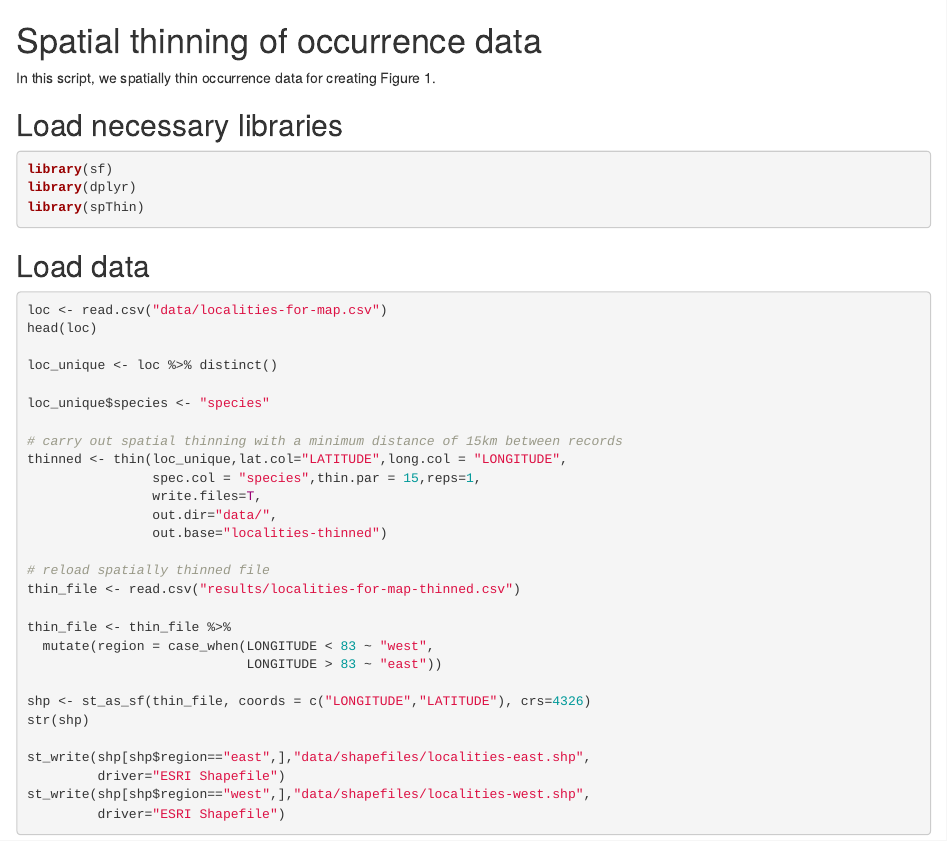
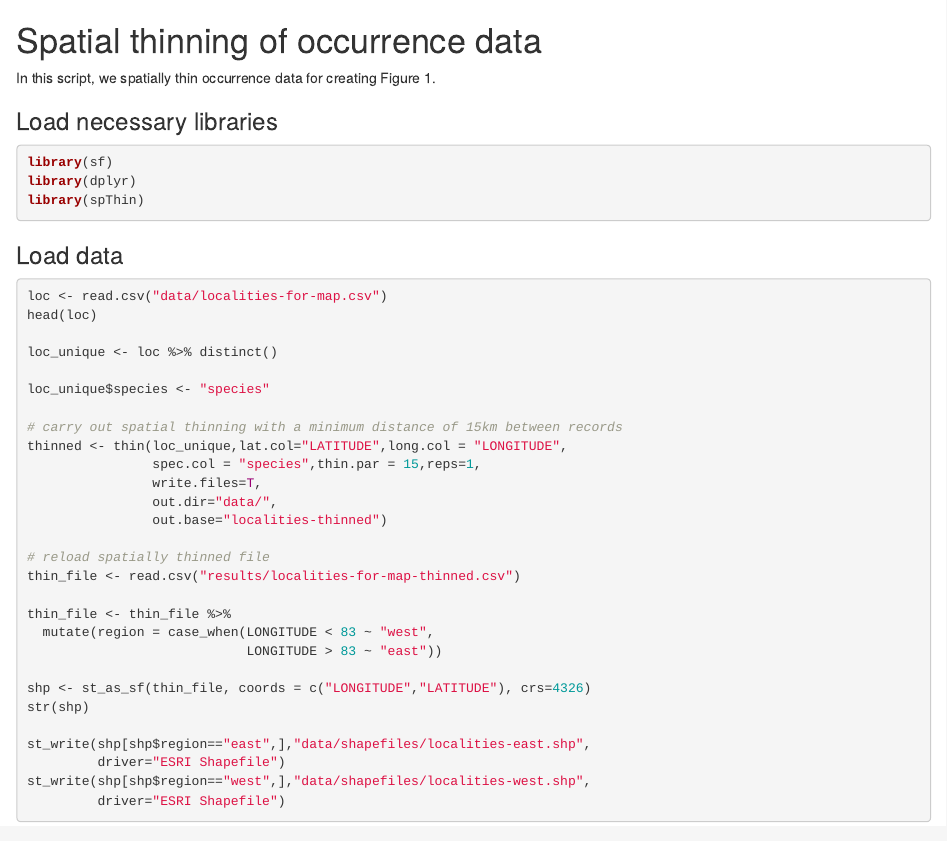
Before and after one commit to vjjan91/elevMigration, an R Markdown document (01_spatial-thinning.Rmd): the page in a window 1100 px wide, from its top. Rendered offline with R 4.5, knitr and Pandoc, with nearby package versions.

Commit message:
annotation edits

````diff
--- a/01_spatial-thinning.Rmd
+++ b/01_spatial-thinning.Rmd
@@ -7,14 +7,14 @@ editor_options:
 
 In this script, we spatially thin occurrence data for creating Figure 1.
 
-## Load necessary libraries
+### Load necessary libraries
 ```{r}
 library(sf)
 library(dplyr)
 library(spThin)
 ```
 
-## Load data
+### Load data
 ```{r}
 loc <- read.csv("data/localities-for-map.csv")
 head(loc)
--- a/_output.yml
+++ b/_output.yml
@@ -1,6 +1,7 @@
 bookdown::gitbook:
   dev: svglite
   css: css/style.css
+  split_by: chapter
   config:
     toc:
       collapse: section
````
